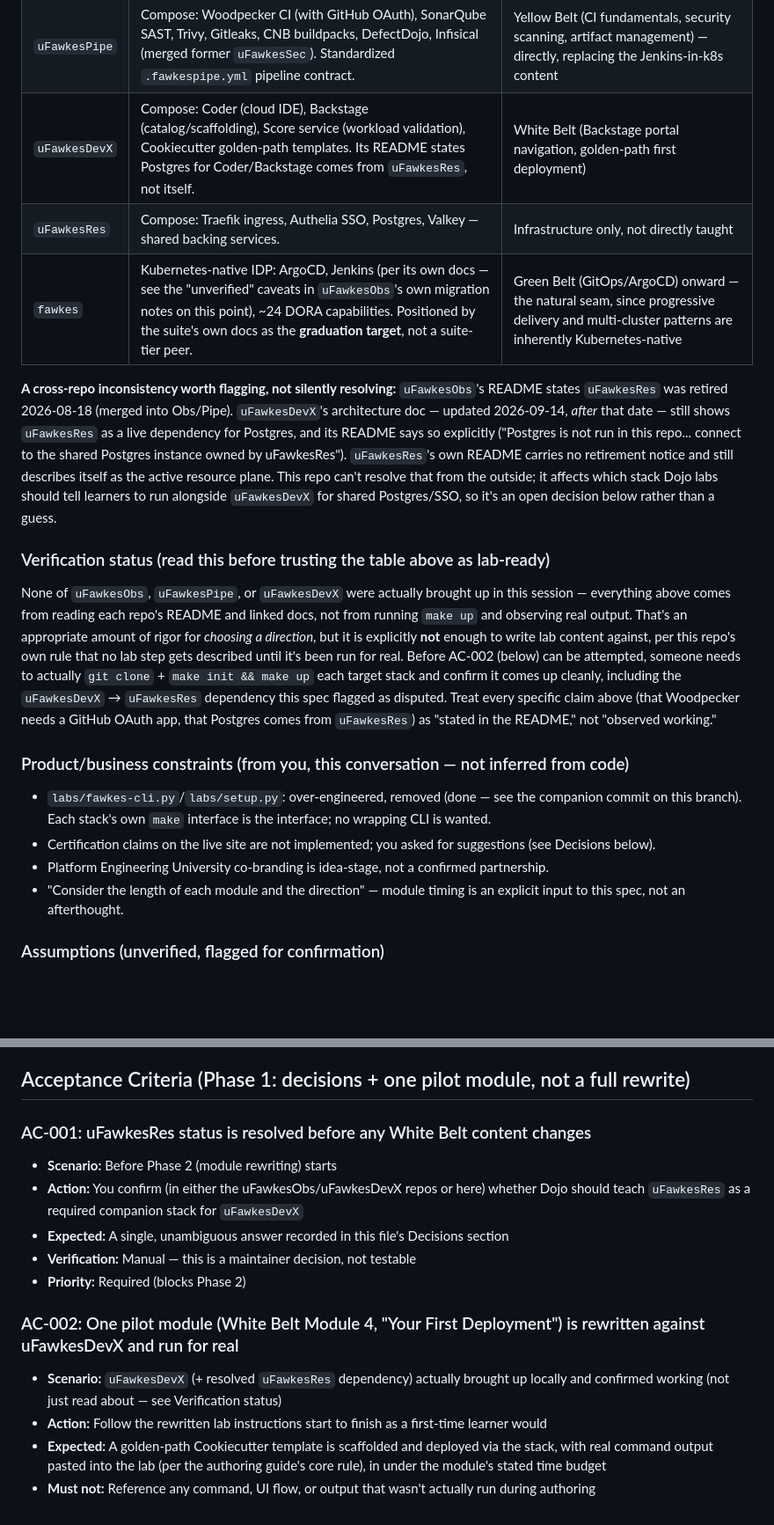
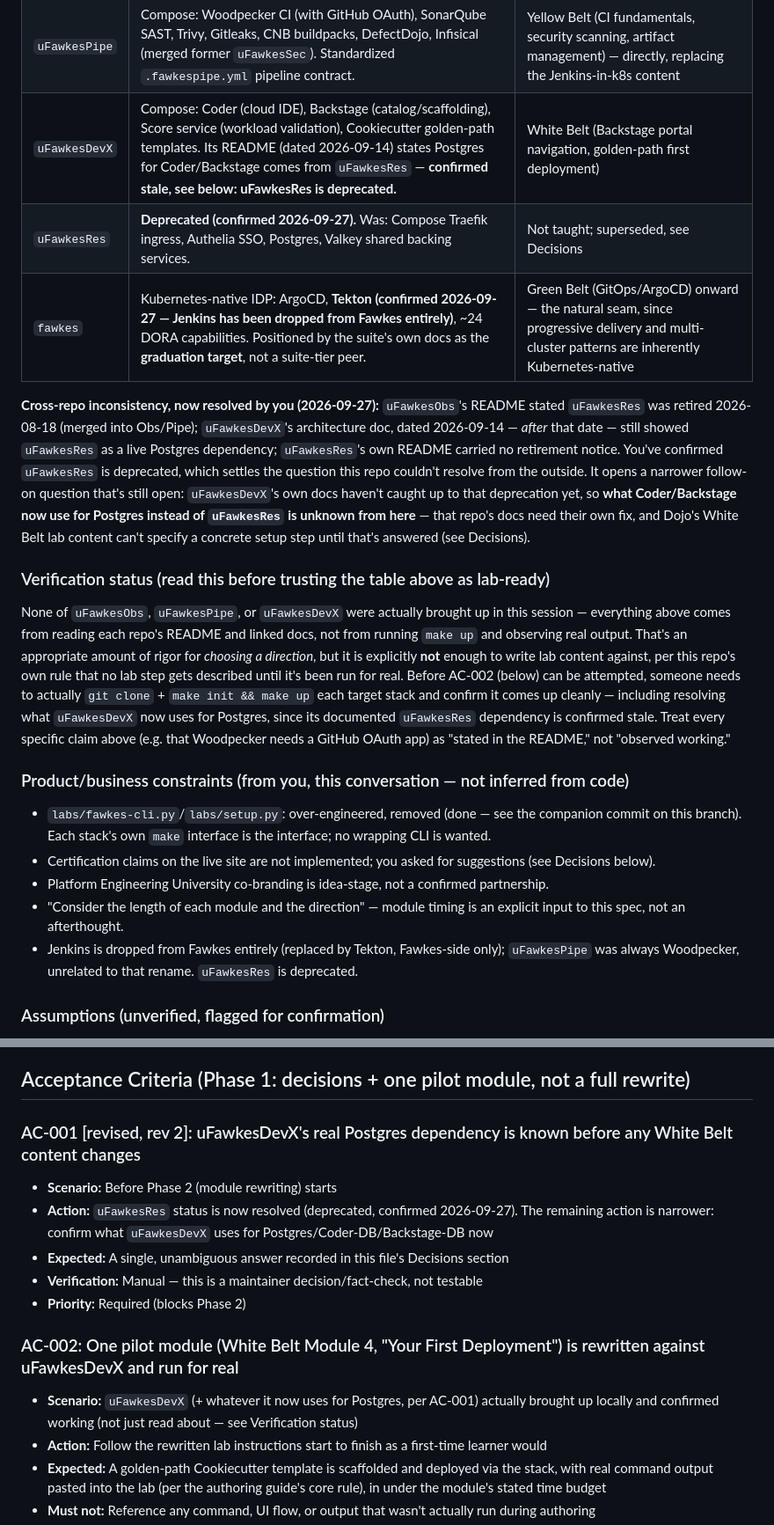
Before and after one commit to paruff/uFawkesDojo, a Markdown page: docs/uFawkes-suite-integration-spec.md, 2 parts joined by grey strips. Shown at 88% size. Drawn GitHub-style; blank space fills up the shorter version.

```diff
--- a/docs/uFawkes-suite-integration-spec.md
+++ b/docs/uFawkes-suite-integration-spec.md
@@ -62,21 +66,22 @@ Status below):**
 | --- | --- | --- |
 | `uFawkesObs` | Compose: OTel, Prometheus, Loki, Tempo, Alertmanager, Grafana. `make up`. Explicitly "the Compose-tier stepping stone you run until Kubernetes earns its operational cost" (its own `docs/fawkes-migration.md`, decided 2026-09-02). | Brown Belt (Observability, SLIs/SLOs) — and arguably White Belt's "view DORA metrics" objective |
 | `uFawkesPipe` | Compose: Woodpecker CI (with GitHub OAuth), SonarQube SAST, Trivy, Gitleaks, CNB buildpacks, DefectDojo, Infisical (merged former `uFawkesSec`). Standardized `.fawkespipe.yml` pipeline contract. | Yellow Belt (CI fundamentals, security scanning, artifact management) — directly, replacing the Jenkins-in-k8s content |
-| `uFawkesDevX` | Compose: Coder (cloud IDE), Backstage (catalog/scaffolding), Score service (workload validation), Cookiecutter golden-path templates. Its README states Postgres for Coder/Backstage comes from `uFawkesRes`, not itself. | White Belt (Backstage portal navigation, golden-path first deployment) |
-| `uFawkesRes` | Compose: Traefik ingress, Authelia SSO, Postgres, Valkey — shared backing services. | Infrastructure only, not directly taught |
-| `fawkes` | Kubernetes-native IDP: ArgoCD, Jenkins (per its own docs — see the "unverified" caveats in `uFawkesObs`'s own migration notes on this point), ~24 DORA capabilities. Positioned by the suite's own docs as the **graduation target**, not a suite-tier peer. | Green Belt (GitOps/ArgoCD) onward — the natural seam, since progressive delivery and multi-cluster patterns are inherently Kubernetes-native |
+| `uFawkesDevX` | Compose: Coder (cloud IDE), Backstage (catalog/scaffolding), Score service (workload validation), Cookiecutter golden-path templates. Its README (dated 2026-09-14) states Postgres for Coder/Backstage comes from `uFawkesRes` — **confirmed stale, see below: uFawkesRes is deprecated.** | White Belt (Backstage portal navigation, golden-path first deployment) |
+| `uFawkesRes` | **Deprecated (confirmed 2026-09-27).** Was: Compose Traefik ingress, Authelia SSO, Postgres, Valkey shared backing services. | Not taught; superseded, see Decisions |
+| `fawkes` | Kubernetes-native IDP: ArgoCD, **Tekton (confirmed 2026-09-27 — Jenkins has been dropped from Fawkes entirely)**, ~24 DORA capabilities. Positioned by the suite's own docs as the **graduation target**, not a suite-tier peer. | Green Belt (GitOps/ArgoCD) onward — the natural seam, since progressive delivery and multi-cluster patterns are inherently Kubernetes-native |
 
-**A cross-repo inconsistency worth flagging, not silently resolving:**
-`uFawkesObs`'s README states `uFawkesRes` was retired 2026-08-18 (merged
-into Obs/Pipe). `uFawkesDevX`'s architecture doc — updated 2026-09-14,
-*after* that date — still shows `uFawkesRes` as a live dependency for
-Postgres, and its README says so explicitly ("Postgres is not run in this
-repo... connect to the shared Postgres instance owned by uFawkesRes").
-`uFawkesRes`'s own README carries no retirement notice and still describes
-itself as the active resource plane. This repo can't resolve that from the
-outside; it affects which stack Dojo labs should tell learners to run
-alongside `uFawkesDevX` for shared Postgres/SSO, so it's an open decision
-below rather than a guess.
+**Cross-repo inconsistency, now resolved by you (2026-09-27):**
+`uFawkesObs`'s README stated `uFawkesRes` was retired 2026-08-18 (merged
+into Obs/Pipe); `uFawkesDevX`'s architecture doc, dated 2026-09-14 —
+*after* that date — still showed `uFawkesRes` as a live Postgres
+dependency; `uFawkesRes`'s own README carried no retirement notice. You've
+confirmed `uFawkesRes` is deprecated, which settles the question this repo
+couldn't resolve from the outside. It opens a narrower follow-on question
+that's still open: `uFawkesDevX`'s own docs haven't caught up to that
+deprecation yet, so **what Coder/Backstage now use for Postgres instead of
+`uFawkesRes` is unknown from here** — that repo's docs need their own fix,
+and Dojo's White Belt lab content can't specify a concrete setup step
+until that's answered (see Decisions).
 
 ### Verification status (read this before trusting the table above as lab-ready)
 
@@ -88,10 +93,10 @@ but it is explicitly **not** enough to write lab content against, per this
 repo's own rule that no lab step gets described until it's been run for
 real. Before AC-002 (below) can be attempted, someone needs to actually
 `git clone` + `make init && make up` each target stack and confirm it
-comes up cleanly, including the `uFawkesDevX` → `uFawkesRes` dependency
-this spec flagged as disputed. Treat every specific claim above (that
-Woodpecker needs a GitHub OAuth app, that Postgres comes from `uFawkesRes`)
-as "stated in the README," not "observed working."
+comes up cleanly — including resolving what `uFawkesDevX` now uses for
+Postgres, since its documented `uFawkesRes` dependency is confirmed stale.
+Treat every specific claim above (e.g. that Woodpecker needs a GitHub
+OAuth app) as "stated in the README," not "observed working."
 
 ### Product/business constraints (from you, this conversation — not inferred from code)
 
@@ -104,6 +109,9 @@ as "stated in the README," not "observed working."
   confirmed partnership.
 - "Consider the length of each module and the direction" — module timing
   is an explicit input to this spec, not an afterthought.
+- Jenkins is dropped from Fawkes entirely (replaced by Tekton, Fawkes-side
+  only); `uFawkesPipe` was always Woodpecker, unrelated to that rename.
+  `uFawkesRes` is deprecated.
 
 ### Assumptions (unverified, flagged for confirmation)
 
@@ -196,22 +209,23 @@ verify, not assert:
 
 ## Acceptance Criteria (Phase 1: decisions + one pilot module, not a full rewrite)
 
-### AC-001: uFawkesRes status is resolved before any White Belt content changes
+### AC-001 [revised, rev 2]: uFawkesDevX's real Postgres dependency is known before any White Belt content changes
 
 - **Scenario:** Before Phase 2 (module rewriting) starts
-- **Action:** You confirm (in either the uFawkesObs/uFawkesDevX repos or
-  here) whether Dojo should teach `uFawkesRes` as a required companion
-  stack for `uFawkesDevX`
+- **Action:** `uFawkesRes` status is now resolved (deprecated, confirmed
+  2026-09-27). The remaining action is narrower: confirm what
+  `uFawkesDevX` uses for Postgres/Coder-DB/Backstage-DB now
 - **Expected:** A single, unambiguous answer recorded in this file's
   Decisions section
-- **Verification:** Manual — this is a maintainer decision, not testable
+- **Verification:** Manual — this is a maintainer decision/fact-check, not
+  testable
 - **Priority:** Required (blocks Phase 2)
 
 ### AC-002: One pilot module (White Belt Module 4, "Your First Deployment") is rewritten against uFawkesDevX and run for real
 
-- **Scenario:** `uFawkesDevX` (+ resolved `uFawkesRes` dependency) actually
-  brought up locally and confirmed working (not just read about — see
-  Verification status)
+- **Scenario:** `uFawkesDevX` (+ whatever it now uses for Postgres, per
+  AC-001) actually brought up locally and confirmed working (not just read
+  about — see Verification status)
 - **Action:** Follow the rewritten lab instructions start to finish as a
   first-time learner would
 - **Expected:** A golden-path Cookiecutter template is scaffolded and
```
Also changed, not shown: other parts of docs/uFawkes-suite-integration-spec.md (+24 -14 lines), intent.md (+21 -14 lines).
